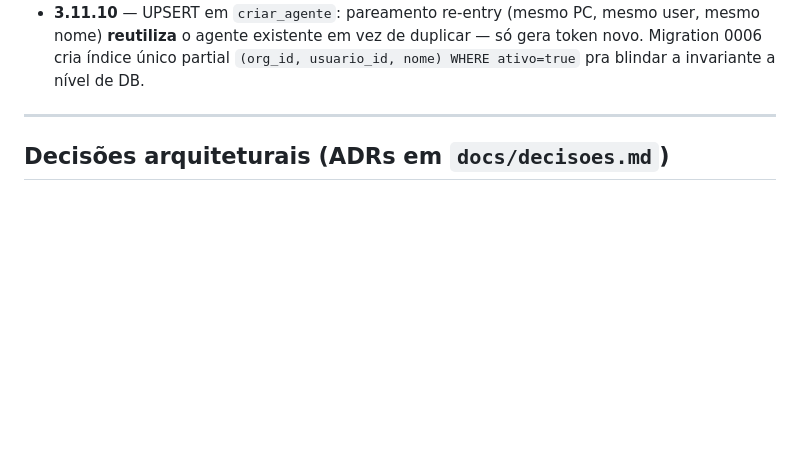
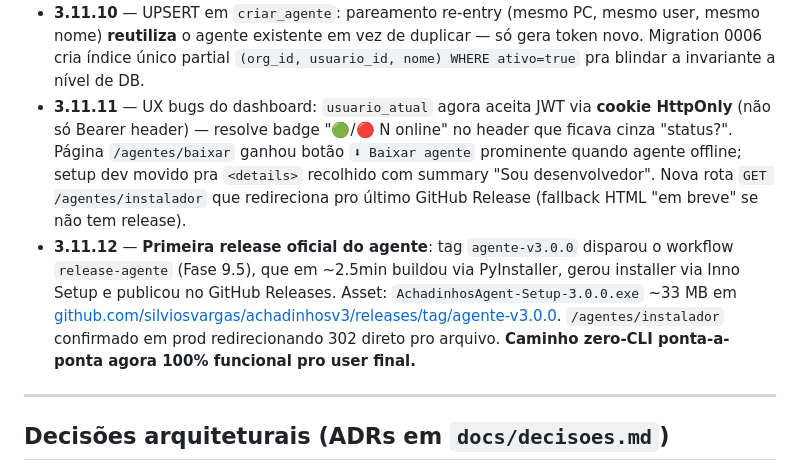
Before and after one commit to silviosvargas/achadinhosv3, a Markdown page: CLAUDE.md, the part around the change. Rendered like a GitHub page; blank space fills up the shorter version.

Commit message:
docs: primeira release oficial do agente (agente-v3.0.0, .exe 33MB)

```diff
--- a/CLAUDE.md
+++ b/CLAUDE.md
@@ -130,6 +130,8 @@ python -m agent.main --sem-tray   # roda
 - **3.11.8** — Fase 9.9: signup free restrito. Migration 0005 adiciona 3 flags em `planos` (`pode_cadastrar_afiliado`, `pode_criar_buscas`, `pode_criar_produto_proprio`). Plano `free` tem todas false; `pro` e `business` todas true. Gates server-side em PATCH credenciais, POST buscas, POST produtos. UI no `base.html` esconde menu "Buscas"/"Nichos" se plano free; `onboarding.html` esconde card de credenciais ML. Resultado: novo signup público vira admin da própria org mas só consome catálogo do admin (org `achadinhos`), postando com afiliado do admin.
 - **3.11.9** — Fase 11 (parcial) + catálogo compartilhado: página `/planos` com tabela comparativa (free/pro/business), link "⭐ Upgrade" no header, CTA no onboarding. `settings.admin_org_id` (default 1) + `_org_ids_visiveis()` em produtos + `produtos_elegiveis` (lote): plano free vê produtos da org admin com link de afiliado do admin. Bug fix: `Usuario.organizacao` agora `lazy="joined"` (sem MissingGreenlet em async).
 - **3.11.10** — UPSERT em `criar_agente`: pareamento re-entry (mesmo PC, mesmo user, mesmo nome) **reutiliza** o agente existente em vez de duplicar — só gera token novo. Migration 0006 cria índice único partial `(org_id, usuario_id, nome) WHERE ativo=true` pra blindar a invariante a nível de DB.
+- **3.11.11** — UX bugs do dashboard: `usuario_atual` agora aceita JWT via **cookie HttpOnly** (não só Bearer header) — resolve badge "🟢/🔴 N online" no header que ficava cinza "status?". Página `/agentes/baixar` ganhou botão `⬇ Baixar agente` prominente quando agente offline; setup dev movido pra `<details>` recolhido com summary "Sou desenvolvedor". Nova rota `GET /agentes/instalador` que redireciona pro último GitHub Release (fallback HTML "em breve" se não tem release).
+- **3.11.12** — **Primeira release oficial do agente**: tag `agente-v3.0.0` disparou o workflow `release-agente` (Fase 9.5), que em ~2.5min buildou via PyInstaller, gerou installer via Inno Setup e publicou no GitHub Releases. Asset: `AchadinhosAgent-Setup-3.0.0.exe` ~33 MB em [github.com/silviosvargas/achadinhosv3/releases/tag/agente-v3.0.0](https://github.com/silviosvargas/achadinhosv3/releases/tag/agente-v3.0.0). `/agentes/instalador` confirmado em prod redirecionando 302 direto pro arquivo. **Caminho zero-CLI ponta-a-ponta agora 100% funcional pro user final.**
 
 ---
 
```
